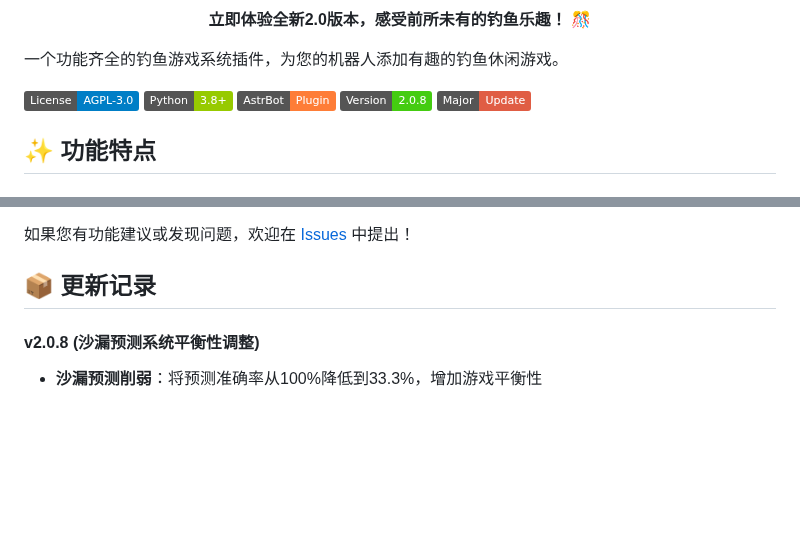
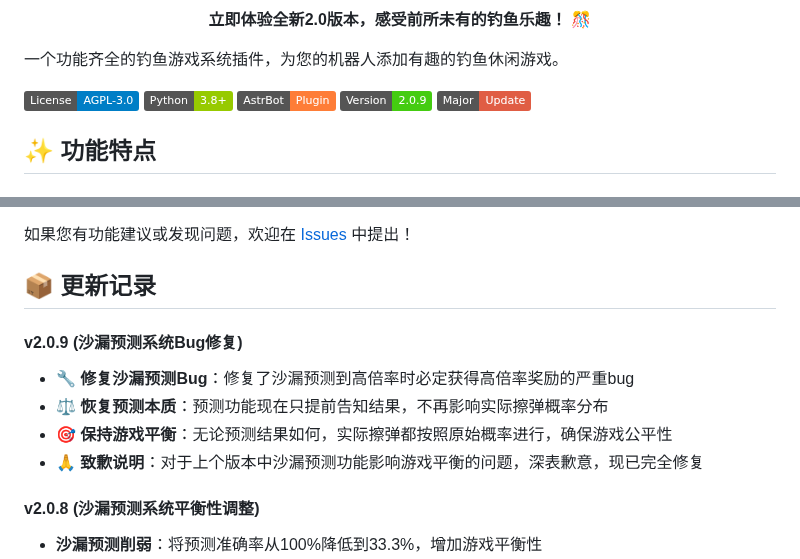
Before and after one commit to xxlemon-io/astrbot_plugin_fishing, a Markdown page: README.md, 2 parts joined by grey strips. GitHub-like rendering; badges without logos; blank space fills up the shorter version.

Commit message:
chore: update README for version 2.0.9 release
- Updated version badge to 2.0.9.
- Added release notes detailing bug fixes and adjustments to the sandglass prediction system, ensuring game balance and fairness.

```diff
--- a/README.md
+++ b/README.md
@@ -31,7 +31,7 @@
 [![AGPL-3.0 License](https://img.shields.io/badge/License-AGPL--3.0-blue.svg)](https://opensource.org/licenses/AGPL-3.0)
 [![Python](https://img.shields.io/badge/Python-3.8+-green.svg)](https://python.org)
 [![AstrBot](https://img.shields.io/badge/AstrBot-Plugin-orange.svg)](https://github.com/astrbot/astrbot)
-[![Version](https://img.shields.io/badge/Version-2.0.8-brightgreen.svg)](https://github.com/xxlemon-io/astrbot_plugin_fishing/releases/tag/v2.0.8)
+[![Version](https://img.shields.io/badge/Version-2.0.9-brightgreen.svg)](https://github.com/xxlemon-io/astrbot_plugin_fishing/releases/tag/v2.0.9)
 [![Major Update](https://img.shields.io/badge/Major-Update-red.svg)](https://github.com/xxlemon-io/astrbot_plugin_fishing/releases/tag/v2.0.0)
 
 ## ✨ 功能特点
@@ -95,6 +95,13 @@
 如果您有功能建议或发现问题，欢迎在 [Issues](https://github.com/xxlemon-io/astrbot_plugin_fishing/issues) 中提出！
 
 ## 📦 更新记录
+
+#### v2.0.9 (沙漏预测系统Bug修复)
+
+- **🔧 修复沙漏预测Bug**：修复了沙漏预测到高倍率时必定获得高倍率奖励的严重bug
+- **⚖️ 恢复预测本质**：预测功能现在只提前告知结果，不再影响实际擦弹概率分布
+- **🎯 保持游戏平衡**：无论预测结果如何，实际擦弹都按照原始概率进行，确保游戏公平性
+- **🙏 致歉说明**：对于上个版本中沙漏预测功能影响游戏平衡的问题，深表歉意，现已完全修复
 
 #### v2.0.8 (沙漏预测系统平衡性调整)
 
```
